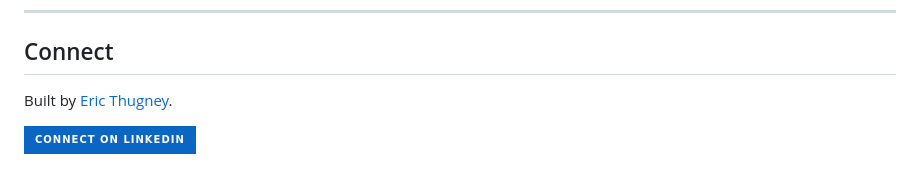
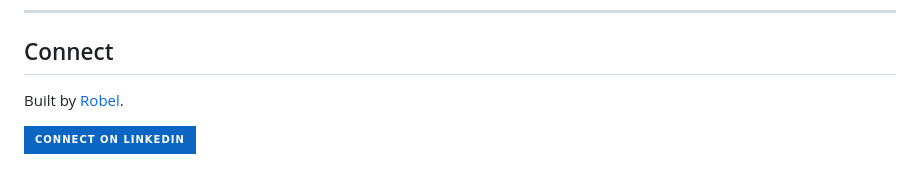
Before and after one commit to Thugney/Intune-AdmxToSettingsCatalog-Migrator, a Markdown page: README.md, the part around the change. Rendered like a GitHub page; badges without logos.

Commit message:
Fix author name in README
https://claude.ai/code/session_011299jLcq55d2ZrSQZHrJgg

```diff
--- a/README.md
+++ b/README.md
@@ -128,6 +128,6 @@ See the full [project README](Intune-AdmxToSettingsCatalog-Migrator/README.md) f
 
 ## Connect
 
-Built by [Eric Thugney](https://www.linkedin.com/in/eriteach).
+Built by [Robel](https://www.linkedin.com/in/eriteach).
 
 [![LinkedIn](https://img.shields.io/badge/Connect_on_LinkedIn-0A66C2?style=for-the-badge&logo=linkedin&logoColor=white)](https://www.linkedin.com/in/eriteach)
```
